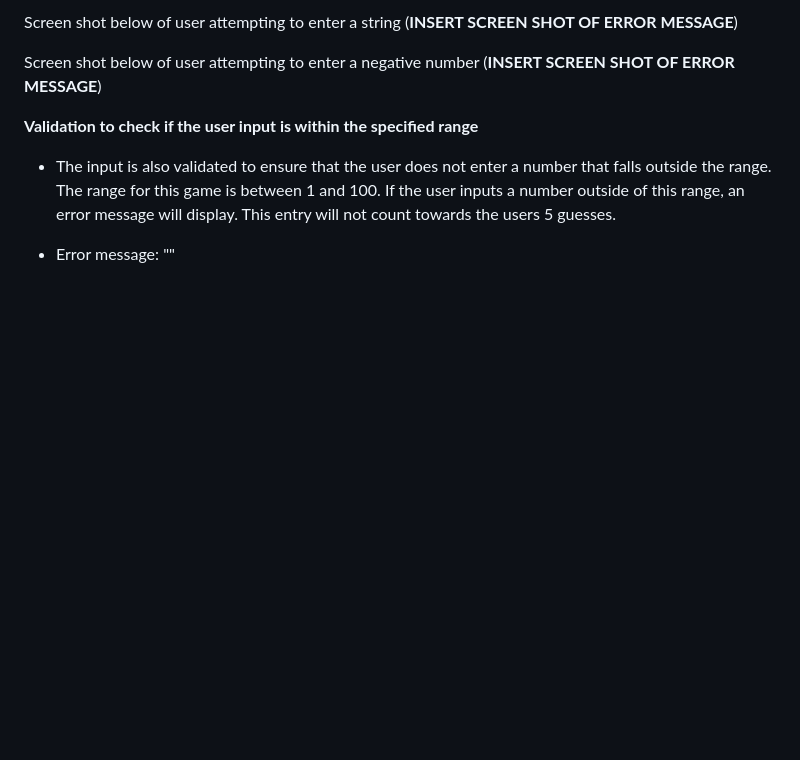
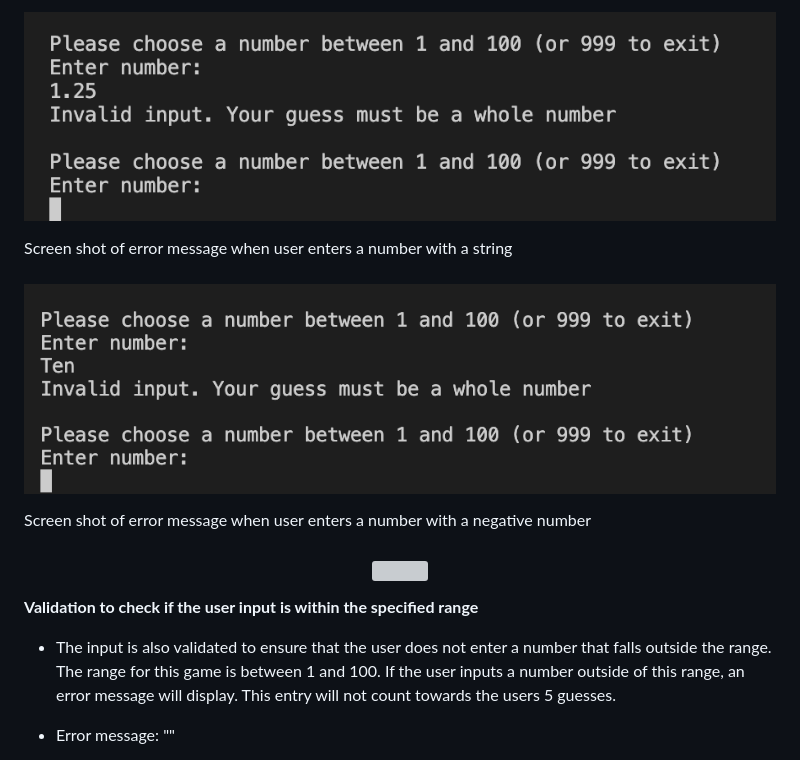
Before and after one commit to DanielleDaly/milestone-project-3-python, a Markdown page: README.md, the part around the change printed below. Drawn GitHub-style; pictures changed too: readme-images/screenshot-validation-integer.png (added), readme-images/screenshot-validation-string.png (added); blank space fills up the shorter version; grey boxes are pictures that could not be loaded.

```diff
--- a/README.md
+++ b/README.md
@@ -109,9 +115,11 @@ Screen shot below of user attempting to enter a number with a decimal point
 
-Screen shot below of user attempting to enter a string
-(**INSERT SCREEN SHOT OF ERROR MESSAGE**)
+<h3 align="center"><img src="readme-images/screenshot-validation-integer.png"></h3>
 
-Screen shot below of user attempting to enter a negative number
-(**INSERT SCREEN SHOT OF ERROR MESSAGE**)
+Screen shot of error message when user enters a number with a string
+<h3 align="center"><img src="readme-images/screenshot-validation-string.png"></h3>
+
+Screen shot of error message when user enters a number with a negative number
+<h3 align="center"><img src="readme-images/screenshot-validation-negative.png"></h3>
 
 **Validation to check if the user input is within the specified range**
 
```
Also changed, not shown: other parts of README.md (+42 -36 lines), readme-images/screenshot-display-name.png (added), readme-images/screenshot-enter-name.png (added), readme-images/screenshot-name-blank.png (added), readme-images/screenshot-welcome-message.png (added).
